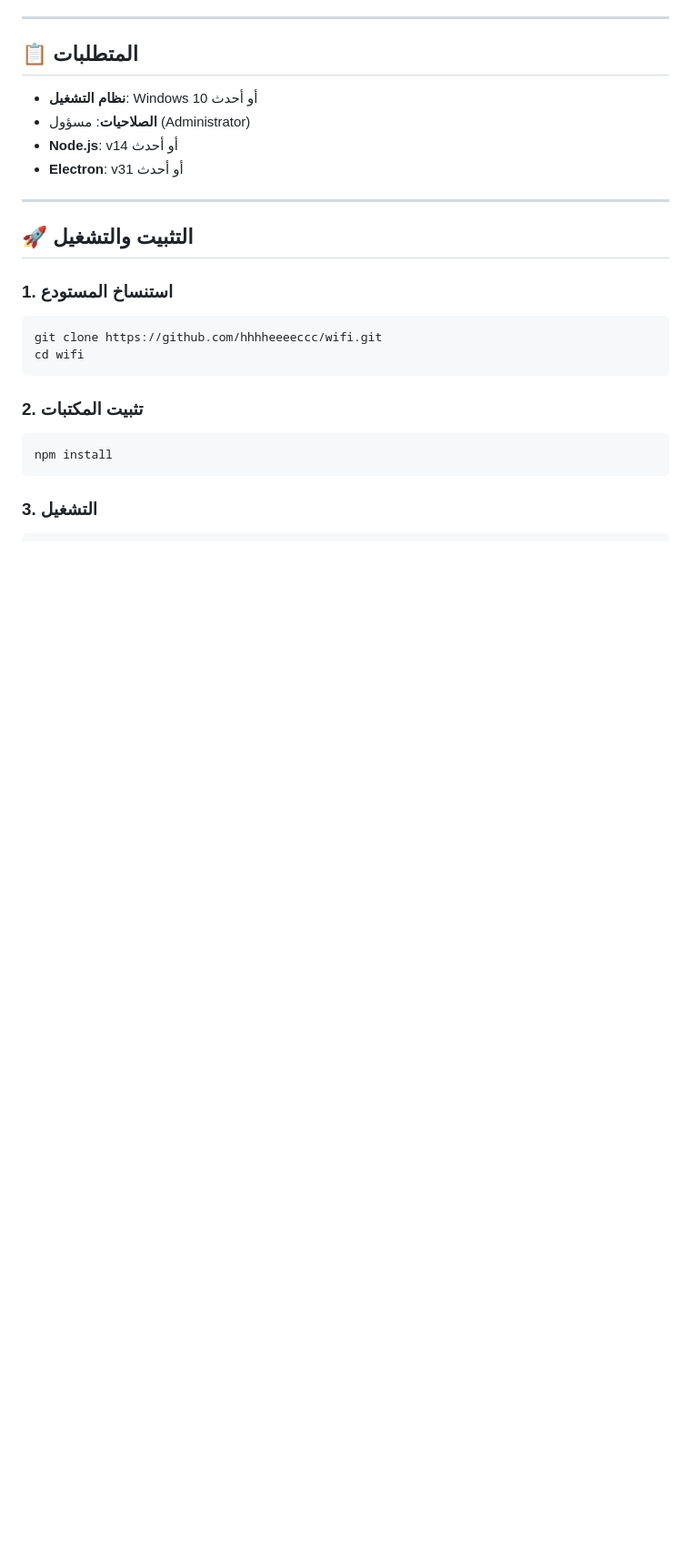
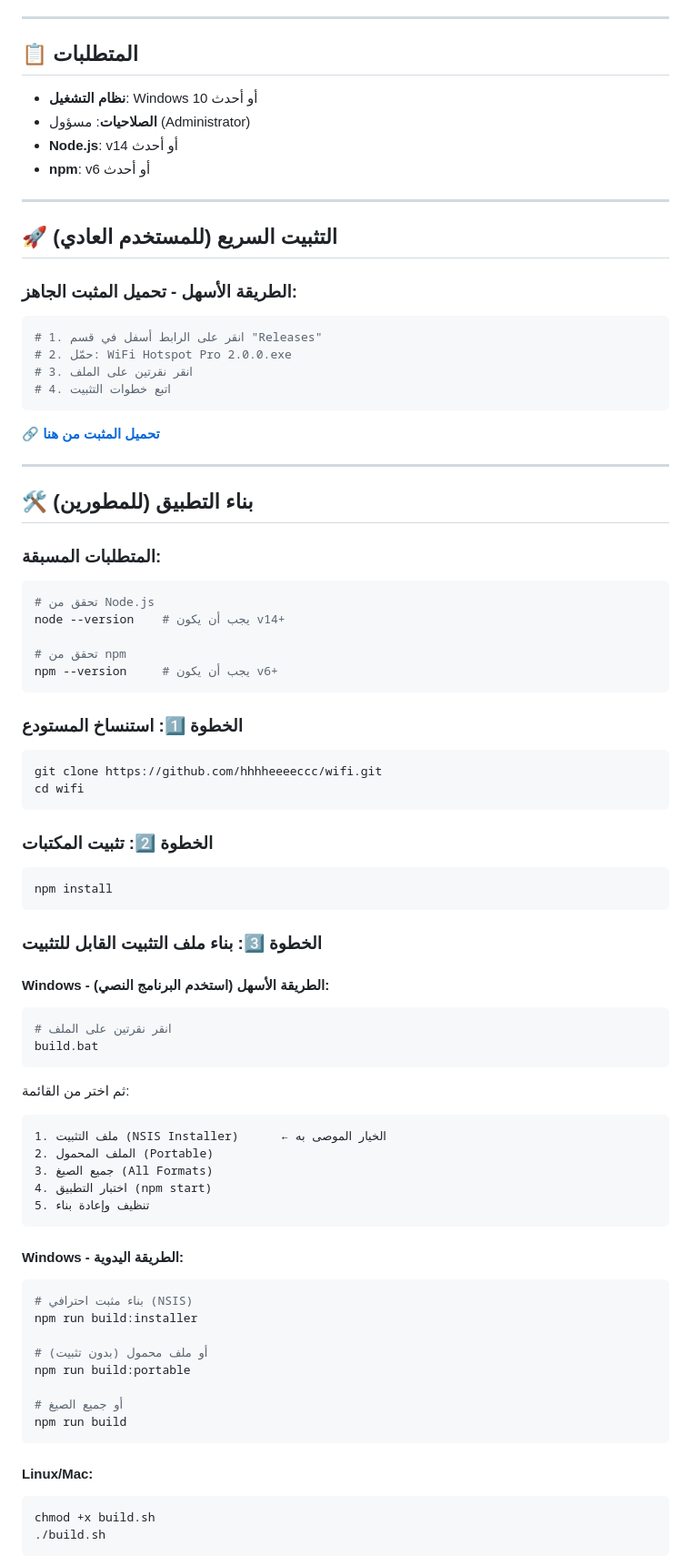
Before and after one commit to hhhheeeeccc/wifi, a Markdown page: README.md, the part around one of its changes. Shown at 91% size. GitHub-like rendering; blank space fills up the shorter version.

````diff
--- a/README.md
+++ b/README.md
@@ -38,22 +38,85 @@
 - **نظام التشغيل**: Windows 10 أو أحدث
 - **الصلاحيات**: مسؤول (Administrator)
 - **Node.js**: v14 أو أحدث
-- **Electron**: v31 أو أحدث
+- **npm**: v6 أو أحدث
 
 ---
 
-## 🚀 التثبيت والتشغيل
+## 🚀 التثبيت السريع (للمستخدم العادي)
 
-### 1. استنساخ المستودع
+### الطريقة الأسهل - تحميل المثبت الجاهز:
+
+```bash
+# 1. انقر على الرابط أسفل في قسم "Releases"
+# 2. حمّل: WiFi Hotspot Pro 2.0.0.exe
+# 3. انقر نقرتين على الملف
+# 4. اتبع خطوات التثبيت
+```
+
+🔗 **[تحميل المثبت من هنا](https://github.com/hhhheeeeccc/wifi/releases)**
+
+---
+
+## 🛠️ بناء التطبيق (للمطورين)
+
+### المتطلبات المسبقة:
+
+```bash
+# تحقق من Node.js
+node --version    # يجب أن يكون v14+
+
+# تحقق من npm
+npm --version     # يجب أن يكون v6+
+```
+
+### الخطوة 1️⃣: استنساخ المستودع
+
 ```bash
 git clone https://github.com/hhhheeeeccc/wifi.git
 cd wifi
 ```
 
-### 2. تثبيت المكتبات
+### الخطوة 2️⃣: تثبيت المكتبات
+
 ```bash
 npm install
 ```
 
-### 3. التشغيل
+### الخطوة 3️⃣: بناء ملف التثبيت القابل للتثبيت
+
+#### **Windows - الطريقة الأسهل (استخدم البرنامج النصي):**
+
 ```bash
+# انقر نقرتين على الملف
+build.bat
+```
+
+ثم اختر من القائمة:
+```
+1. ملف التثبيت (NSIS Installer)      ← الخيار الموصى به
+2. الملف المحمول (Portable)
+3. جميع الصيغ (All Formats)
+4. اختبار التطبيق (npm start)
+5. تنظيف وإعادة بناء
+```
+
+#### **Windows - الطريقة اليدوية:**
+
+```bash
+# بناء مثبت احترافي (NSIS)
+npm run build:installer
+
+# أو ملف محمول (بدون تثبيت)
+npm run build:portable
+
+# أو جميع الصيغ
+npm run build
+```
+
+#### **Linux/Mac:**
+
+```bash
+chmod +x build.sh
+./build.sh
+```
+
````
Also changed, not shown: other parts of README.md (+125 -81 lines).
